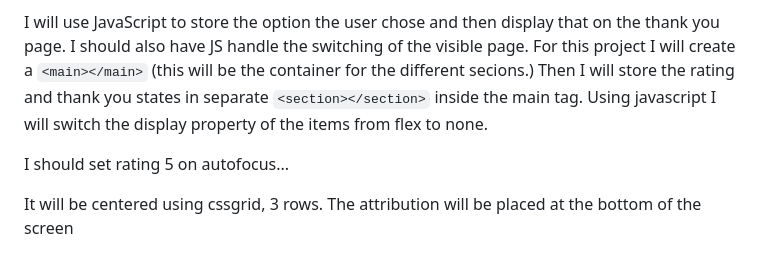
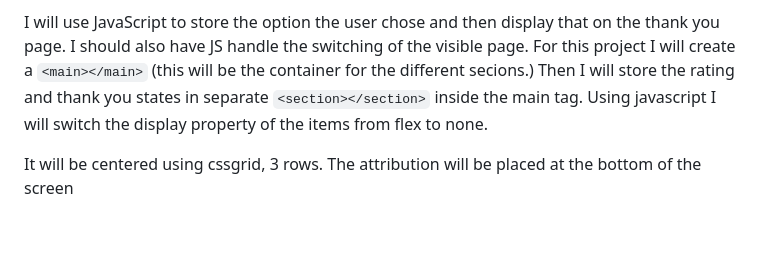
Before and after one commit to Ishmaelsealey/fem-interactive-rating, a Markdown page: info.md, the part around the change. Rendered like a GitHub page; blank space fills up the shorter version.

```diff
--- a/info.md
+++ b/info.md
@@ -11,7 +11,5 @@ For this project I will create a `<main></main>` (this will be the container for
 Then I will store the rating and thank you states in separate `<section></section>` inside the main tag.
 Using javascript I will switch the display property of the items from flex to none.
 
-I should set rating 5 on autofocus...
-
 It will be centered using cssgrid, 3 rows.
 The attribution will be placed at the bottom of the screen
```
Also changed, not shown: README-template.md (deleted, +0 -84 lines), README.md (+45 -66 lines), images/Interactive rating component-desktop.png (added), 2 other files.
